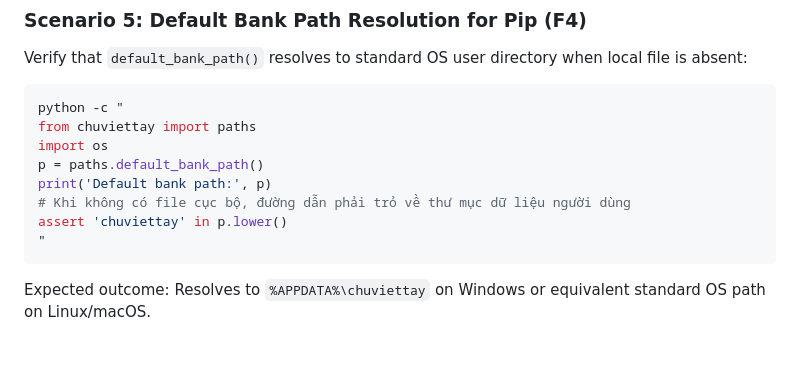
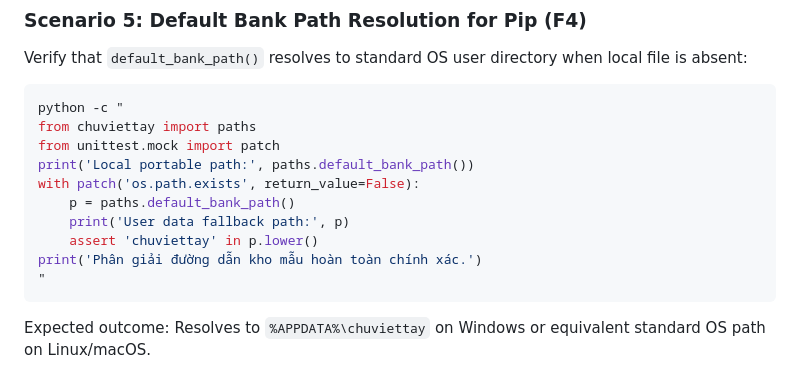
Before and after one commit to caoduongle/viet, a Markdown page: specs/019-core-foundation/quickstart.md, the part around the change. GitHub-like rendering; blank space fills up the shorter version.

````diff
--- a/specs/019-core-foundation/quickstart.md
+++ b/specs/019-core-foundation/quickstart.md
@@ -99,11 +99,13 @@ Verify that `default_bank_path()` resolves to standard OS user directory when lo
 ```bash
 python -c "
 from chuviettay import paths
-import os
-p = paths.default_bank_path()
-print('Default bank path:', p)
-# Khi không có file cục bộ, đường dẫn phải trỏ về thư mục dữ liệu người dùng
-assert 'chuviettay' in p.lower()
+from unittest.mock import patch
+print('Local portable path:', paths.default_bank_path())
+with patch('os.path.exists', return_value=False):
+    p = paths.default_bank_path()
+    print('User data fallback path:', p)
+    assert 'chuviettay' in p.lower()
+print('Phân giải đường dẫn kho mẫu hoàn toàn chính xác.')
 "
 ```
 
````
Also changed, not shown: specs/019-core-foundation/report.md (+65 -0 lines), specs/019-core-foundation/tasks.md (+4 -4 lines).
